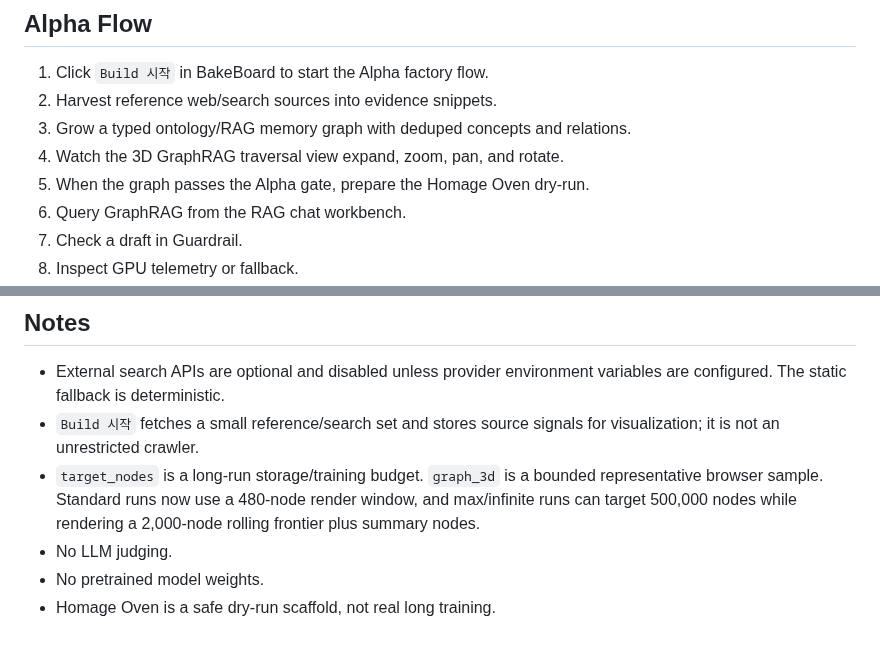
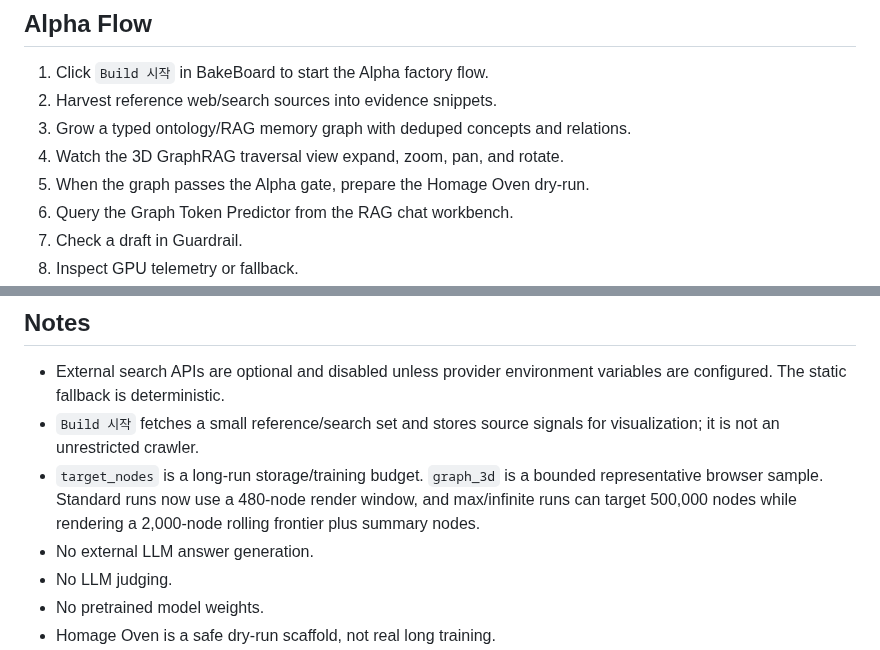
Before and after one commit to Cozystone/ATANOR-Demo, a Markdown page: README.md, 2 parts joined by grey strips. Rendered like a GitHub page.

```diff
--- a/README.md
+++ b/README.md
@@ -136,7 +143,7 @@ Microsoft Grounding with Bing:
 3. Grow a typed ontology/RAG memory graph with deduped concepts and relations.
 4. Watch the 3D GraphRAG traversal view expand, zoom, pan, and rotate.
 5. When the graph passes the Alpha gate, prepare the Homage Oven dry-run.
-6. Query GraphRAG from the RAG chat workbench.
+6. Query the Graph Token Predictor from the RAG chat workbench.
 7. Check a draft in Guardrail.
 8. Inspect GPU telemetry or fallback.
 9. Inspect the Neuro-Efficiency Layer for event sparsity, active specialists,
@@ -199,6 +208,7 @@ npm --workspace apps/web run build
   representative browser sample. Standard runs now use a 480-node render window,
   and max/infinite runs can target 500,000 nodes while rendering a 2,000-node
   rolling frontier plus summary nodes.
+- No external LLM answer generation.
 - No LLM judging.
 - No pretrained model weights.
 - Homage Oven is a safe dry-run scaffold, not real long training.
```
Also changed, not shown: other parts of README.md (+14 -5 lines), PROJECT_STATE.md (+50 -24 lines), docs/screenshots/123-graph-token-predictor-ui-local.png (added), 8 other files.
